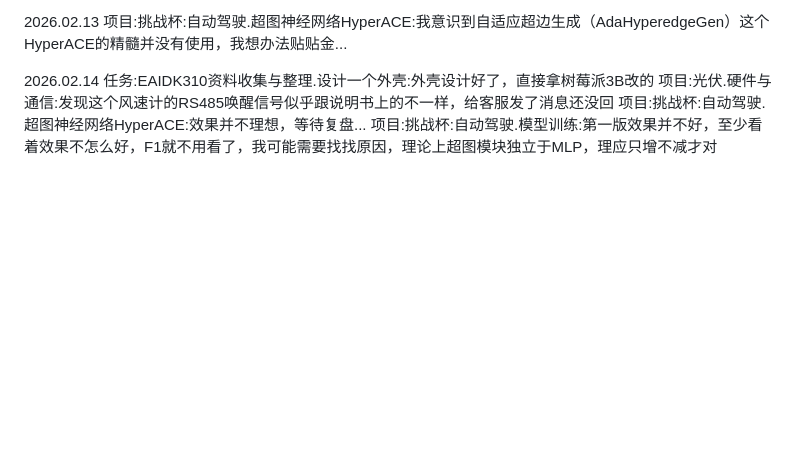
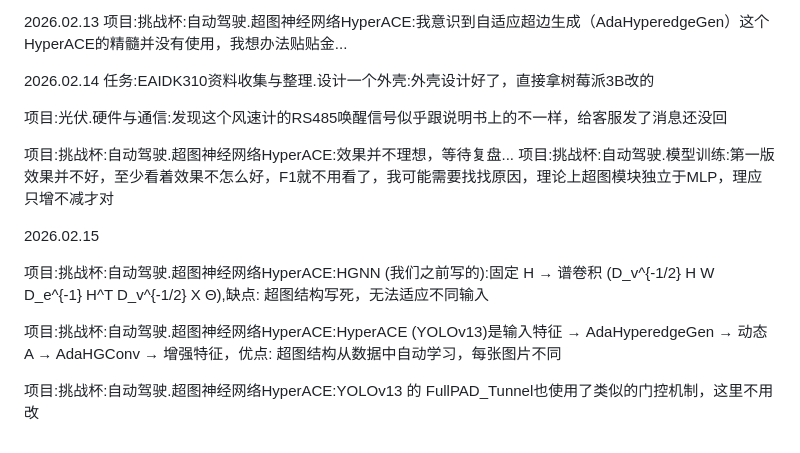
Before and after one commit to Mirrorium227/Work, a Markdown page: log.md, the part around the change. Rendered like a GitHub page; blank space fills up the shorter version.

Commit message:
2025.02.15 Temp1

```diff
--- a/log.md
+++ b/log.md
@@ -224,6 +224,16 @@ btw，我真的不想在家里呆着，我宁愿去学校或者给自己找个
 
 2026.02.14
 任务:EAIDK310资料收集与整理.设计一个外壳:外壳设计好了，直接拿树莓派3B改的
+
 项目:光伏.硬件与通信:发现这个风速计的RS485唤醒信号似乎跟说明书上的不一样，给客服发了消息还没回
+
 项目:挑战杯:自动驾驶.超图神经网络HyperACE:效果并不理想，等待复盘...
 项目:挑战杯:自动驾驶.模型训练:第一版效果并不好，至少看着效果不怎么好，F1就不用看了，我可能需要找找原因，理论上超图模块独立于MLP，理应只增不减才对
+
+2026.02.15
+
+项目:挑战杯:自动驾驶.超图神经网络HyperACE:HGNN (我们之前写的):固定 H → 谱卷积 (D_v^{-1/2} H W D_e^{-1} H^T D_v^{-1/2} X Θ),缺点: 超图结构写死，无法适应不同输入
+
+项目:挑战杯:自动驾驶.超图神经网络HyperACE:HyperACE (YOLOv13)是输入特征 → AdaHyperedgeGen → 动态 A → AdaHGConv → 增强特征，优点: 超图结构从数据中自动学习，每张图片不同
+
+项目:挑战杯:自动驾驶.超图神经网络HyperACE:YOLOv13 的 FullPAD_Tunnel也使用了类似的门控机制，这里不用改
```
